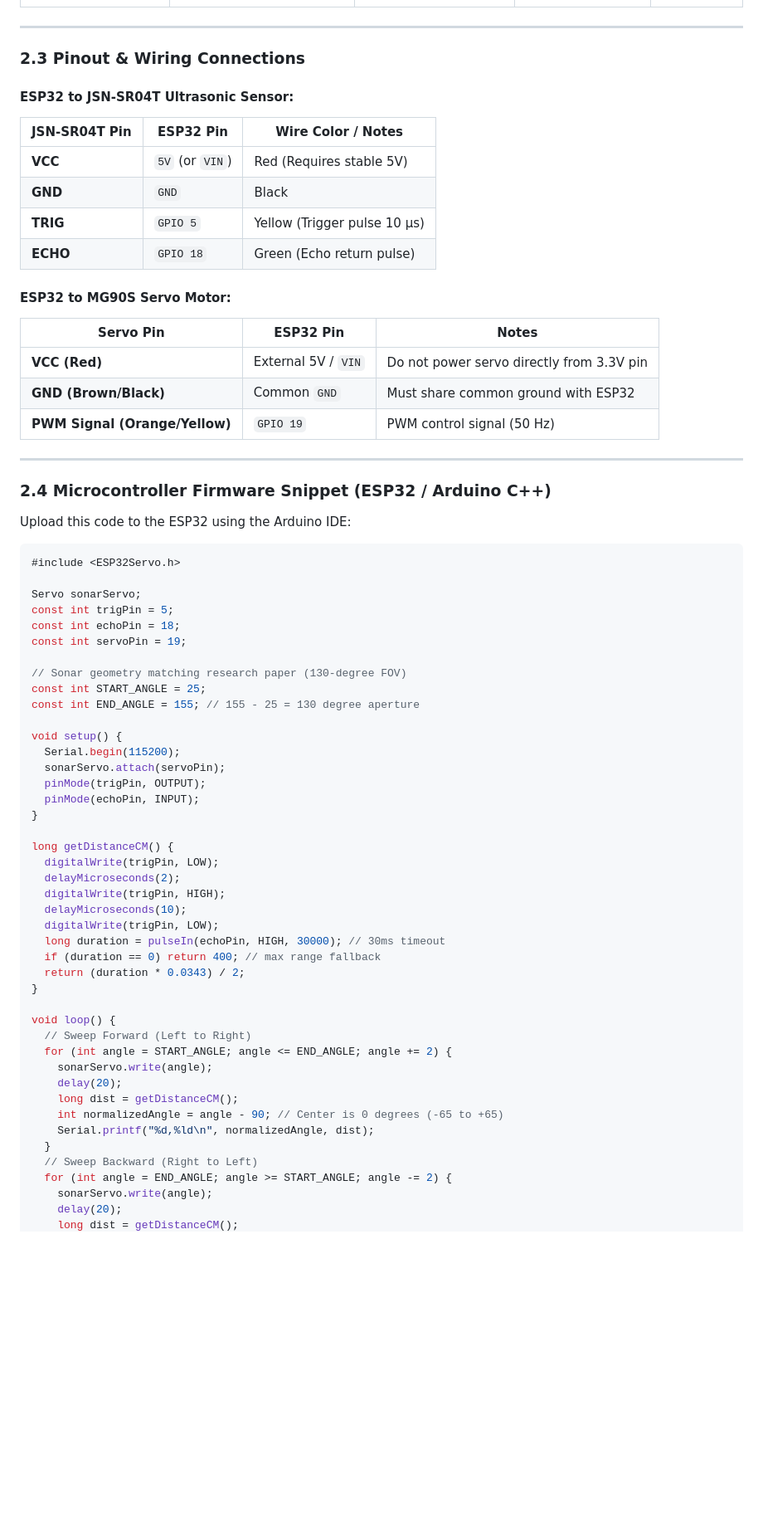
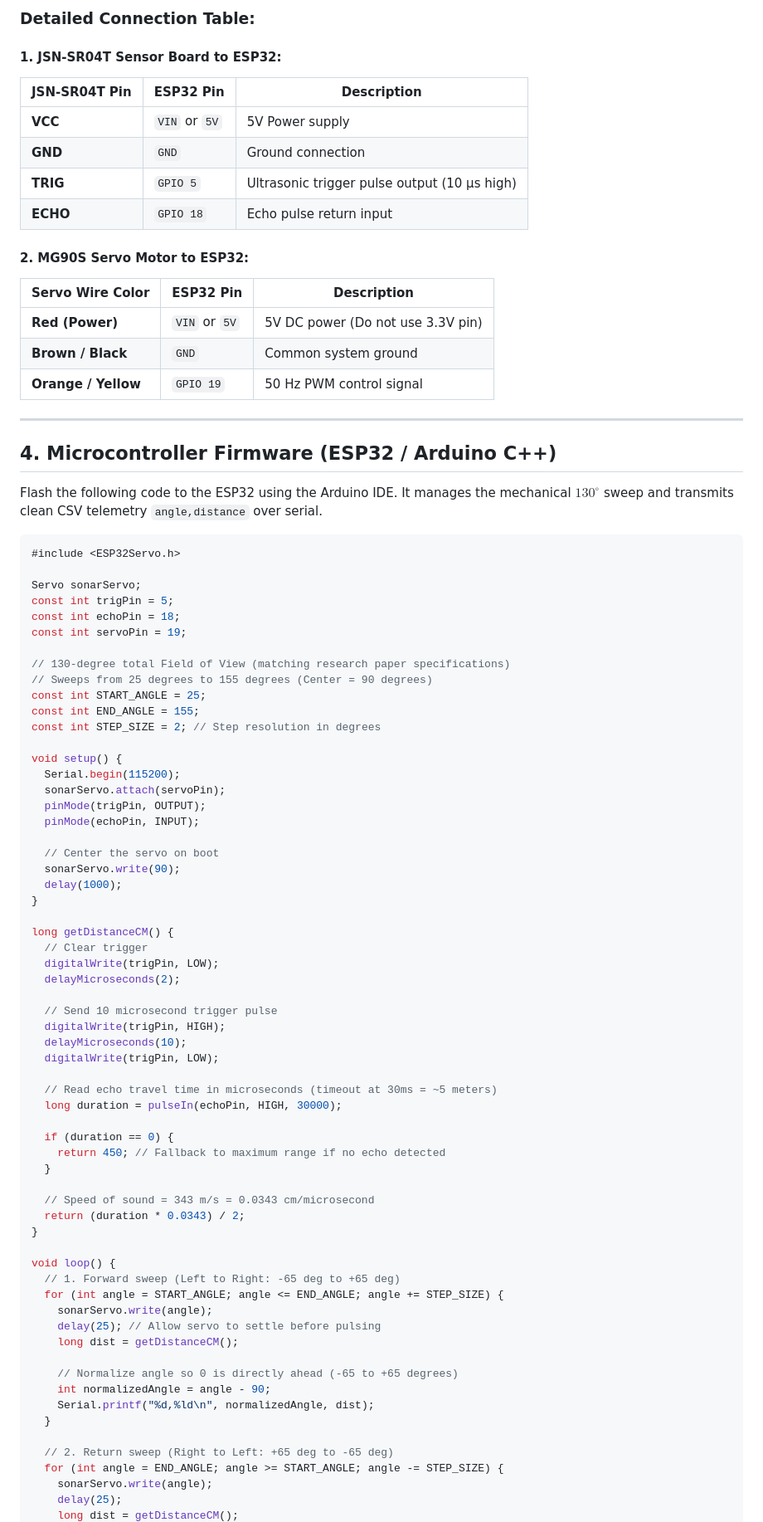
Before and after one commit to Akshat29-creator/Minor_Project, a Markdown page: HARDWARE_SPECIFICATION_AND_BOM.md, the part around one of its changes. Shown at 83% size. GitHub-like rendering; blank space fills up the shorter version.

Commit message:
update hardware spec to focus exclusively on low-cost HIL prototype (~INR 2,979)

````diff
--- a/HARDWARE_SPECIFICATION_AND_BOM.md
+++ b/HARDWARE_SPECIFICATION_AND_BOM.md
@@ -57,27 +66,25 @@ In defense and maritime R&D, algorithm validation is performed on **Hardware-in-
+### Detailed Connection Table:
+
+#### 1. JSN-SR04T Sensor Board to ESP32:
+| JSN-SR04T Pin | ESP32 Pin | Description |
+|---|---|---|
+| **VCC** | `VIN` or `5V` | 5V Power supply |
+| **GND** | `GND` | Ground connection |
+| **TRIG** | `GPIO 5` | Ultrasonic trigger pulse output (10 µs high) |
+| **ECHO** | `GPIO 18` | Echo pulse return input |
+
+#### 2. MG90S Servo Motor to ESP32:
+| Servo Wire Color | ESP32 Pin | Description |
+|---|---|---|
+| **Red (Power)** | `VIN` or `5V` | 5V DC power (Do not use 3.3V pin) |
+| **Brown / Black**| `GND` | Common system ground |
+| **Orange / Yellow**| `GPIO 19` | 50 Hz PWM control signal |
 
 ---
 
-### 2.3 Pinout & Wiring Connections
+## 4. Microcontroller Firmware (ESP32 / Arduino C++)
 
-#### ESP32 to JSN-SR04T Ultrasonic Sensor:
-| JSN-SR04T Pin | ESP32 Pin | Wire Color / Notes |
-|---|---|---|
-| **VCC** | `5V` (or `VIN`) | Red (Requires stable 5V) |
-| **GND** | `GND` | Black |
-| **TRIG** | `GPIO 5` | Yellow (Trigger pulse 10 µs) |
-| **ECHO** | `GPIO 18` | Green (Echo return pulse) |
-
-#### ESP32 to MG90S Servo Motor:
-| Servo Pin | ESP32 Pin | Notes |
-|---|---|---|
-| **VCC (Red)** | External 5V / `VIN` | Do not power servo directly from 3.3V pin |
-| **GND (Brown/Black)** | Common `GND` | Must share common ground with ESP32 |
-| **PWM Signal (Orange/Yellow)**| `GPIO 19` | PWM control signal (50 Hz) |
-
----
-
-### 2.4 Microcontroller Firmware Snippet (ESP32 / Arduino C++)
-Upload this code to the ESP32 using the Arduino IDE:
+Flash the following code to the ESP32 using the Arduino IDE. It manages the mechanical $130^\circ$ sweep and transmits clean CSV telemetry `angle,distance` over serial.
 
 ```cpp
 #include <ESP32Servo.h>
@@ -87,39 +94,58 @@ const int trigPin = 5;
 const int echoPin = 18;
 const int servoPin = 19;
 
-// Sonar geometry matching research paper (130-degree FOV)
+// 130-degree total Field of View (matching research paper specifications)
+// Sweeps from 25 degrees to 155 degrees (Center = 90 degrees)
 const int START_ANGLE = 25;
-const int END_ANGLE = 155; // 155 - 25 = 130 degree aperture
+const int END_ANGLE = 155;
+const int STEP_SIZE = 2; // Step resolution in degrees
 
 void setup() {
   Serial.begin(115200);
   sonarServo.attach(servoPin);
   pinMode(trigPin, OUTPUT);
   pinMode(echoPin, INPUT);
+
+  // Center the servo on boot
+  sonarServo.write(90);
+  delay(1000);
 }
 
 long getDistanceCM() {
+  // Clear trigger
   digitalWrite(trigPin, LOW);
   delayMicroseconds(2);
+
+  // Send 10 microsecond trigger pulse
   digitalWrite(trigPin, HIGH);
   delayMicroseconds(10);
   digitalWrite(trigPin, LOW);
-  long duration = pulseIn(echoPin, HIGH, 30000); // 30ms timeout
-  if (duration == 0) return 400; // max range fallback
+
+  // Read echo travel time in microseconds (timeout at 30ms = ~5 meters)
+  long duration = pulseIn(echoPin, HIGH, 30000);
+
+  if (duration == 0) {
+    return 450; // Fallback to maximum range if no echo detected
+  }
+
+  // Speed of sound = 343 m/s = 0.0343 cm/microsecond
   return (duration * 0.0343) / 2;
 }
 
 void loop() {
-  // Sweep Forward (Left to Right)
-  for (int angle = START_ANGLE; angle <= END_ANGLE; angle += 2) {
+  // 1. Forward sweep (Left to Right: -65 deg to +65 deg)
+  for (int angle = START_ANGLE; angle <= END_ANGLE; angle += STEP_SIZE) {
     sonarServo.write(angle);
-    delay(20);
+    delay(25); // Allow servo to settle before pulsing
     long dist = getDistanceCM();
-    int normalizedAngle = angle - 90; // Center is 0 degrees (-65 to +65)
+
+    // Normalize angle so 0 is directly ahead (-65 to +65 degrees)
+    int normalizedAngle = angle - 90;
     Serial.printf("%d,%ld\n", normalizedAngle, dist);
   }
-  // Sweep Backward (Right to Left)
-  for (int angle = END_ANGLE; angle >= START_ANGLE; angle -= 2) {
+
+  // 2. Return sweep (Right to Left: +65 deg to -65 deg)
+  for (int angle = END_ANGLE; angle >= START_ANGLE; angle -= STEP_SIZE) {
     sonarServo.write(angle);
-    delay(20);
+    delay(25);
     long dist = getDistanceCM();
````
Also changed, not shown: other parts of HARDWARE_SPECIFICATION_AND_BOM.md (+166 -98 lines).
